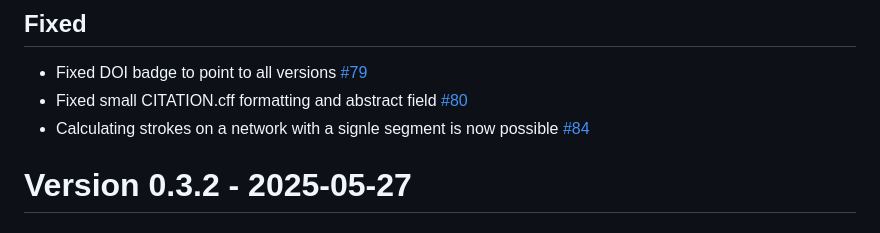
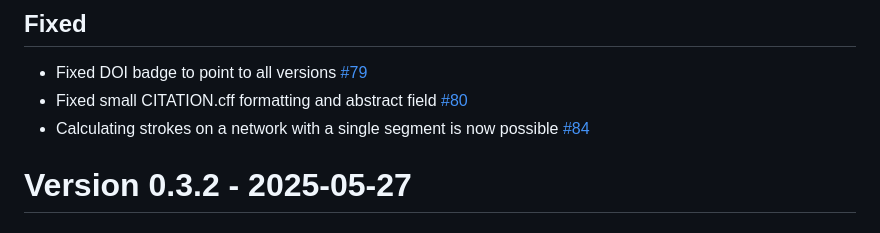
Before and after one commit to CityRiverSpaces/rcoins, a Markdown page: NEWS.md, the part around the change. Rendered like a GitHub page.

Commit message:
Update NEWS.md
Co-authored-by: Claudiu Forgaci <33600128+cforgaci@users.noreply.github.com>

```diff
--- a/NEWS.md
+++ b/NEWS.md
@@ -14,7 +14,7 @@ and this project adheres to [Semantic Versioning](https://semver.org/spec/v2.0.0
 
 - Fixed DOI badge to point to all versions [#79](https://github.com/CityRiverSpaces/rcoins/pull/79)
 - Fixed small CITATION.cff formatting and abstract field [#80](https://github.com/CityRiverSpaces/rcoins/pull/80)
-- Calculating strokes on a network with a signle segment is now possible [#84](https://github.com/CityRiverSpaces/rcoins/pull/84)
+- Calculating strokes on a network with a single segment is now possible [#84](https://github.com/CityRiverSpaces/rcoins/pull/84)
 
 # Version 0.3.2 - 2025-05-27
 
```
